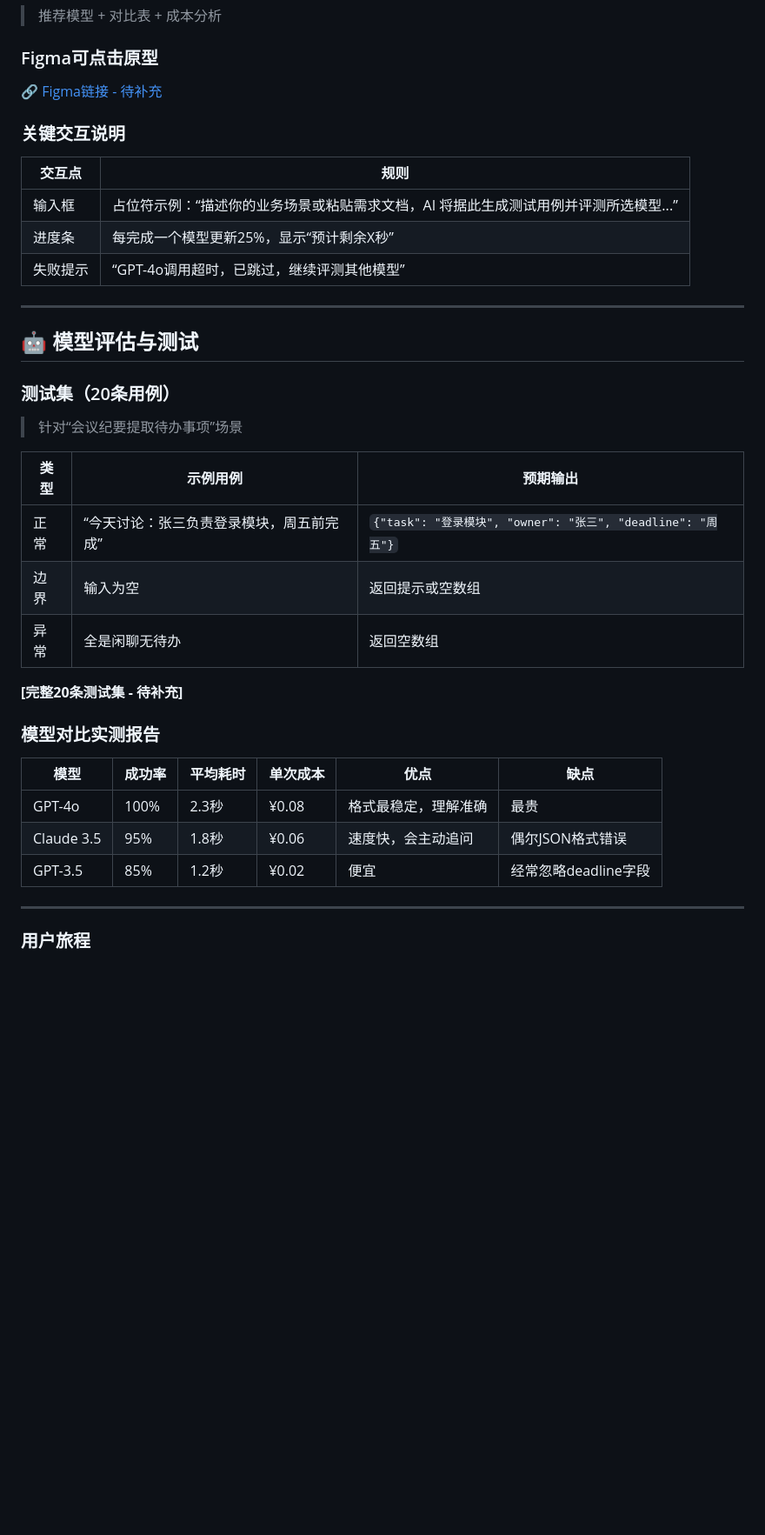
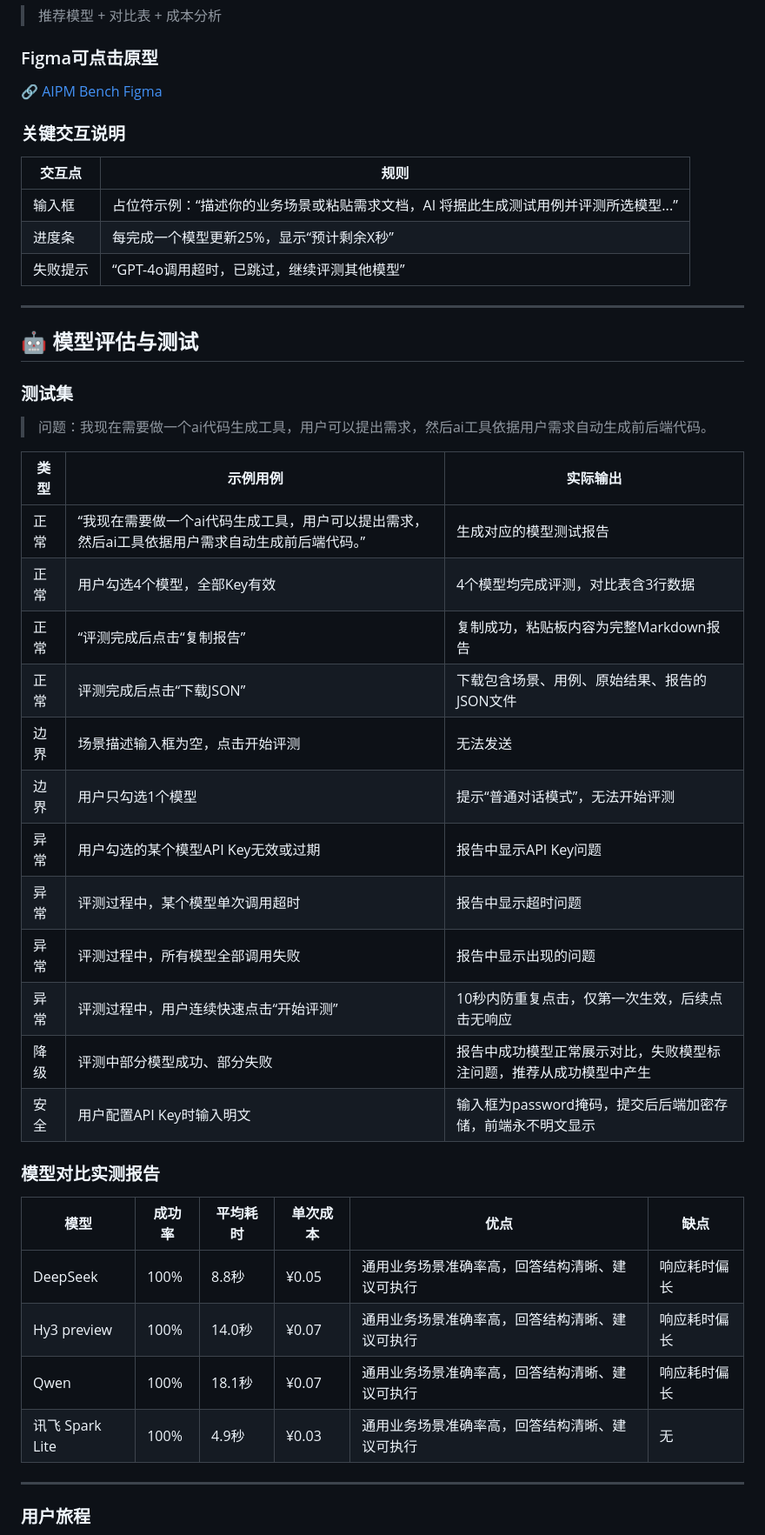
Before and after one commit to Fairy041222/ai-pm-portfolio, a Markdown page: index.md, the part around the change. Shown at 87% size. Rendered like a GitHub page; blank space fills up the shorter version.

```diff
--- a/index.md
+++ b/index.md
@@ -85,7 +85,7 @@ AIPM Bench是一个轻量级Web工具，让AI PM在10分钟内完成模型选型
 > 推荐模型 + 对比表 + 成本分析
 
 ### Figma可点击原型
-🔗 [Figma链接 - 待补充](https://www.figma.com/design/NEyiquVyNR26AkhF6tbGcM/AIPM-Bench?node-id=0-1&t=SN8DHvEHVAHehX0w-1)
+🔗 [AIPM Bench Figma](https://www.figma.com/design/NEyiquVyNR26AkhF6tbGcM/AIPM-Bench?node-id=0-1&t=SN8DHvEHVAHehX0w-1)
 
 ### 关键交互说明
 
@@ -99,24 +99,32 @@ AIPM Bench是一个轻量级Web工具，让AI PM在10分钟内完成模型选型
 
 ## 🤖 模型评估与测试
 
-### 测试集（20条用例）
-> 针对“会议纪要提取待办事项”场景
+### 测试集
+> 问题：我现在需要做一个ai代码生成工具，用户可以提出需求，然后ai工具依据用户需求自动生成前后端代码。
 
-| 类型 | 示例用例 | 预期输出 |
+| 类型 | 示例用例 | 实际输出 |
 |------|----------|----------|
-| 正常 | “今天讨论：张三负责登录模块，周五前完成” | `{"task": "登录模块", "owner": "张三", "deadline": "周五"}` |
-| 边界 | 输入为空 | 返回提示或空数组 |
-| 异常 | 全是闲聊无待办 | 返回空数组 |
-
-**[完整20条测试集 - 待补充]**
+| 正常 | “我现在需要做一个ai代码生成工具，用户可以提出需求，然后ai工具依据用户需求自动生成前后端代码。” | 生成对应的模型测试报告 |
+| 正常 | 用户勾选4个模型，全部Key有效 | 4个模型均完成评测，对比表含3行数据 |
+| 正常 | “评测完成后点击“复制报告” | 复制成功，粘贴板内容为完整Markdown报告 |
+| 正常 | 评测完成后点击“下载JSON” | 下载包含场景、用例、原始结果、报告的JSON文件 |
+| 边界 | 场景描述输入框为空，点击开始评测 | 无法发送 |
+| 边界 | 用户只勾选1个模型 | 提示“普通对话模式”，无法开始评测 |
+| 异常 | 用户勾选的某个模型API Key无效或过期 | 报告中显示API Key问题 |
+| 异常 | 评测过程中，某个模型单次调用超时 | 报告中显示超时问题 |
+| 异常 | 评测过程中，所有模型全部调用失败 | 报告中显示出现的问题 |
+| 异常 | 评测过程中，用户连续快速点击“开始评测” | 10秒内防重复点击，仅第一次生效，后续点击无响应 |
+| 降级 | 评测中部分模型成功、部分失败 | 报告中成功模型正常展示对比，失败模型标注问题，推荐从成功模型中产生 |
+| 安全 | 用户配置API Key时输入明文 | 输入框为password掩码，提交后后端加密存储，前端永不明文显示 |
 
 ### 模型对比实测报告
 
 | 模型 | 成功率 | 平均耗时 | 单次成本 | 优点 | 缺点 |
 |------|--------|----------|----------|------|------|
-| GPT-4o | 100% | 2.3秒 | ¥0.08 | 格式最稳定，理解准确 | 最贵 |
-| Claude 3.5 | 95% | 1.8秒 | ¥0.06 | 速度快，会主动追问 | 偶尔JSON格式错误 |
-| GPT-3.5 | 85% | 1.2秒 | ¥0.02 | 便宜 | 经常忽略deadline字段 |
+| DeepSeek | 100% | 8.8秒 | ¥0.05 | 通用业务场景准确率高，回答结构清晰、建议可执行 | 响应耗时偏长 |
+| Hy3 preview | 100% | 14.0秒 | ¥0.07 | 通用业务场景准确率高，回答结构清晰、建议可执行 | 响应耗时偏长 |
+| Qwen | 100% | 18.1秒 | ¥0.07 | 通用业务场景准确率高，回答结构清晰、建议可执行 | 响应耗时偏长 |
+| 讯飞 Spark Lite | 100% | 4.9秒 | ¥0.03 | 通用业务场景准确率高，回答结构清晰、建议可执行 | 无 |
 
 ---
 
```
